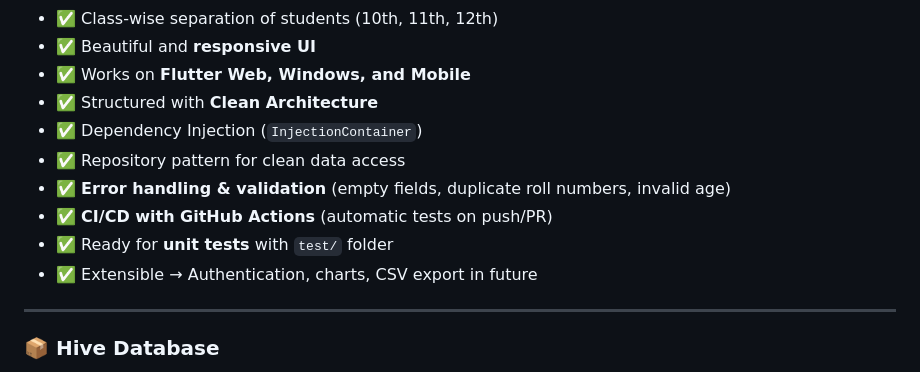
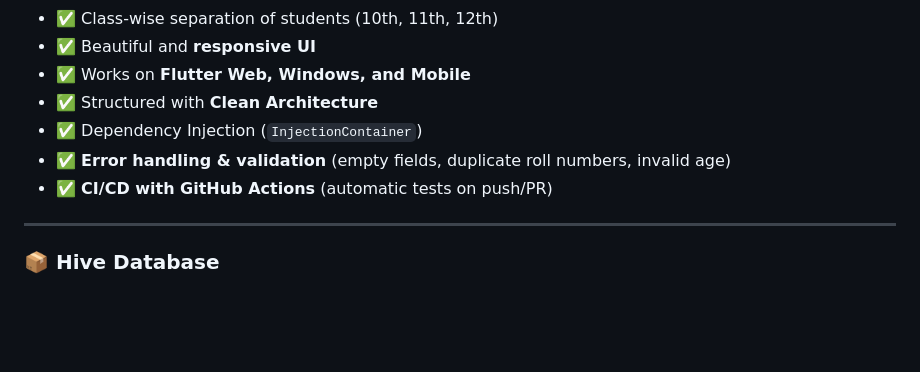
Before and after one commit to seshathri044/student-management-system-flutter-hive, a Markdown page: README.md, the part around the change. Rendered like a GitHub page; blank space fills up the shorter version.

```diff
--- a/README.md
+++ b/README.md
@@ -38,11 +38,8 @@ lib/
 - ✅ Works on **Flutter Web, Windows, and Mobile**
 - ✅ Structured with **Clean Architecture**
 - ✅ Dependency Injection (`InjectionContainer`)
-- ✅ Repository pattern for clean data access
 - ✅ **Error handling & validation** (empty fields, duplicate roll numbers, invalid age)
 - ✅ **CI/CD with GitHub Actions** (automatic tests on push/PR)
-- ✅ Ready for **unit tests** with `test/` folder
-- ✅ Extensible → Authentication, charts, CSV export in future
 ---
 ### 📦 Hive Database
 - 🐝 Used **Hive** for lightweight local database
```
